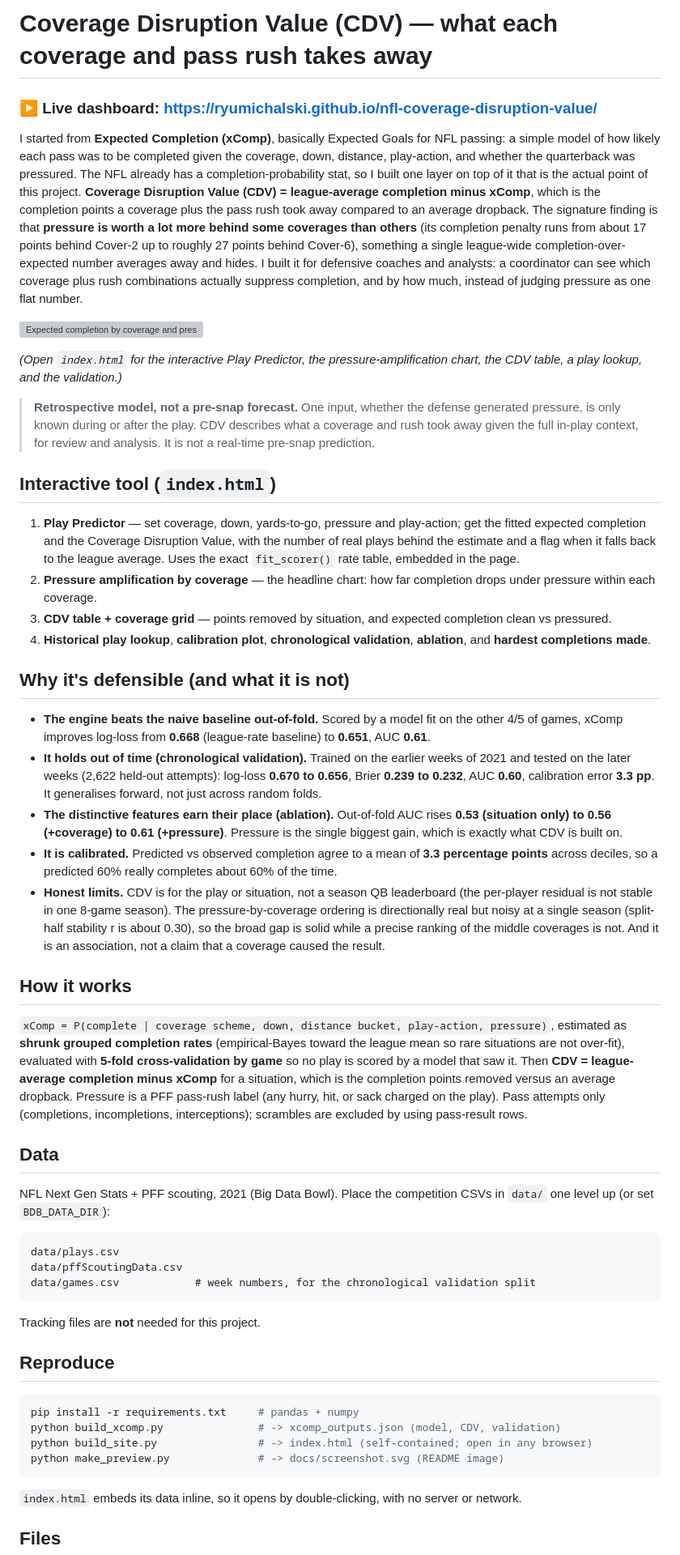
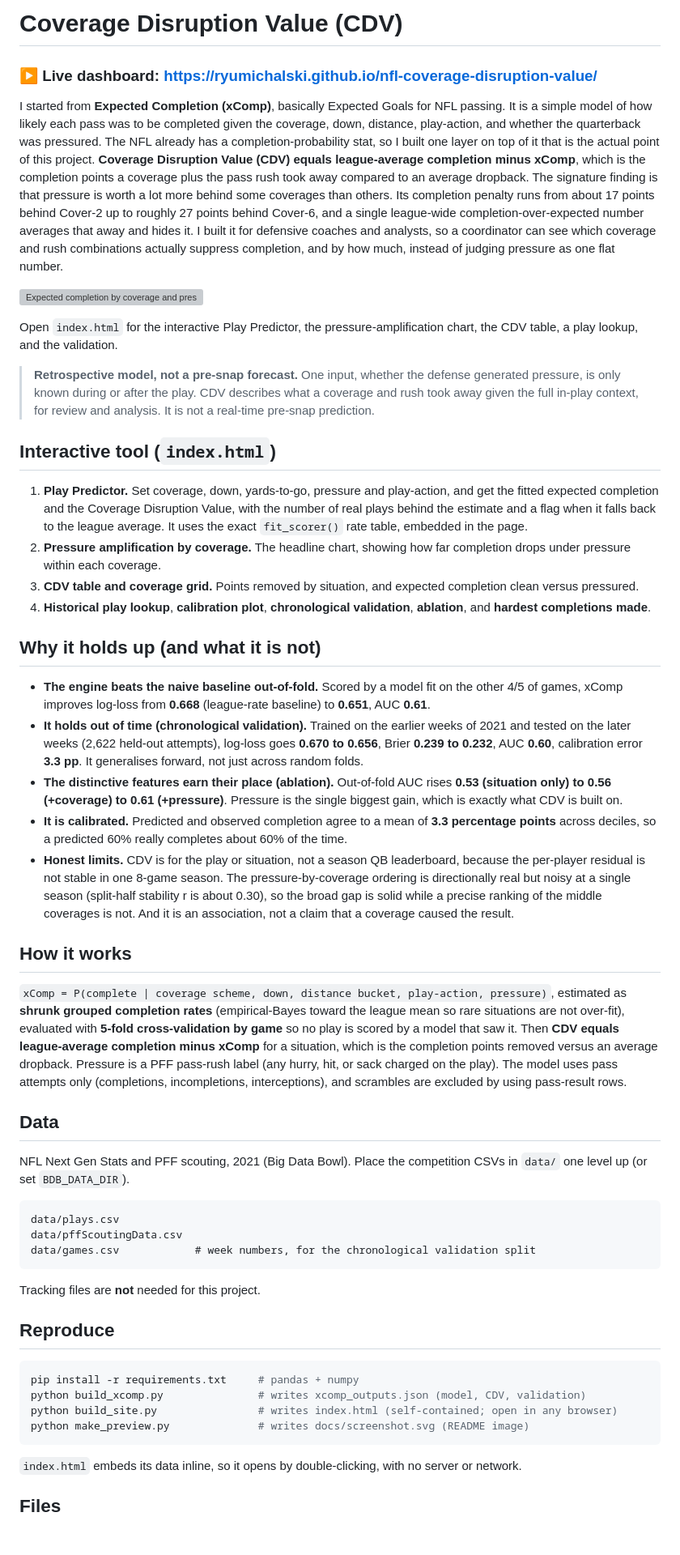
Before and after one commit to ryumichalski/nfl-coverage-disruption-value, a Markdown page: README.md, the part around one of its changes. Shown at 81% size. Drawn GitHub-style; blank space fills up the shorter version; grey boxes are pictures that could not be loaded.

Commit message:
Clean up README prose: remove em dashes and mid-sentence colons

````diff
--- a/README.md
+++ b/README.md
@@ -1,23 +1,23 @@
-# Coverage Disruption Value (CDV) — what each coverage and pass rush takes away
+# Coverage Disruption Value (CDV)
 
 ### ▶ Live dashboard: https://ryumichalski.github.io/nfl-coverage-disruption-value/
 
-I started from **Expected Completion (xComp)**, basically Expected Goals for NFL passing: a simple
-model of how likely each pass was to be completed given the coverage, down, distance, play-action,
-and whether the quarterback was pressured. The NFL already has a completion-probability stat, so I
-built one layer on top of it that is the actual point of this project. **Coverage Disruption Value
-(CDV) = league-average completion minus xComp**, which is the completion points a coverage plus the
-pass rush took away compared to an average dropback. The signature finding is that **pressure is
-worth a lot more behind some coverages than others** (its completion penalty runs from about 17
-points behind Cover-2 up to roughly 27 points behind Cover-6), something a single league-wide
-completion-over-expected number averages away and hides. I built it for defensive coaches and
-analysts: a coordinator can see which coverage plus rush combinations actually suppress completion,
-and by how much, instead of judging pressure as one flat number.
+I started from **Expected Completion (xComp)**, basically Expected Goals for NFL passing. It is a
+simple model of how likely each pass was to be completed given the coverage, down, distance,
+play-action, and whether the quarterback was pressured. The NFL already has a completion-probability
+stat, so I built one layer on top of it that is the actual point of this project. **Coverage
+Disruption Value (CDV) equals league-average completion minus xComp**, which is the completion
+points a coverage plus the pass rush took away compared to an average dropback. The signature
+finding is that pressure is worth a lot more behind some coverages than others. Its completion
+penalty runs from about 17 points behind Cover-2 up to roughly 27 points behind Cover-6, and a
+single league-wide completion-over-expected number averages that away and hides it. I built it for
+defensive coaches and analysts, so a coordinator can see which coverage and rush combinations
+actually suppress completion, and by how much, instead of judging pressure as one flat number.
 
 ![Expected completion by coverage and pressure](docs/screenshot.svg)
 
-*(Open `index.html` for the interactive Play Predictor, the pressure-amplification chart, the CDV
-table, a play lookup, and the validation.)*
+Open `index.html` for the interactive Play Predictor, the pressure-amplification chart, the CDV
+table, a play lookup, and the validation.
 
 > **Retrospective model, not a pre-snap forecast.** One input, whether the defense generated
 > pressure, is only known during or after the play. CDV describes what a coverage and rush took away
@@ -25,50 +25,50 @@ table, a play lookup, and the validation.)*
 
 ## Interactive tool (`index.html`)
 
-1. **Play Predictor** — set coverage, down, yards-to-go, pressure and play-action; get the fitted
+1. **Play Predictor.** Set coverage, down, yards-to-go, pressure and play-action, and get the fitted
    expected completion and the Coverage Disruption Value, with the number of real plays behind the
-   estimate and a flag when it falls back to the league average. Uses the exact `fit_scorer()`
+   estimate and a flag when it falls back to the league average. It uses the exact `fit_scorer()`
    rate table, embedded in the page.
-2. **Pressure amplification by coverage** — the headline chart: how far completion drops under
+2. **Pressure amplification by coverage.** The headline chart, showing how far completion drops under
    pressure within each coverage.
-3. **CDV table + coverage grid** — points removed by situation, and expected completion clean vs
-   pressured.
+3. **CDV table and coverage grid.** Points removed by situation, and expected completion clean
+   versus pressured.
 4. **Historical play lookup**, **calibration plot**, **chronological validation**, **ablation**,
    and **hardest completions made**.
 
-## Why it's defensible (and what it is not)
+## Why it holds up (and what it is not)
 
 - **The engine beats the naive baseline out-of-fold.** Scored by a model fit on the other 4/5 of
   games, xComp improves log-loss from **0.668** (league-rate baseline) to **0.651**, AUC **0.61**.
 - **It holds out of time (chronological validation).** Trained on the earlier weeks of 2021 and
-  tested on the later weeks (2,622 held-out attempts): log-loss **0.670 to 0.656**, Brier
+  tested on the later weeks (2,622 held-out attempts), log-loss goes **0.670 to 0.656**, Brier
   **0.239 to 0.232**, AUC **0.60**, calibration error **3.3 pp**. It generalises forward, not just
   across random folds.
 - **The distinctive features earn their place (ablation).** Out-of-fold AUC rises
   **0.53 (situation only) to 0.56 (+coverage) to 0.61 (+pressure)**. Pressure is the single biggest
   gain, which is exactly what CDV is built on.
-- **It is calibrated.** Predicted vs observed completion agree to a mean of **3.3 percentage
+- **It is calibrated.** Predicted and observed completion agree to a mean of **3.3 percentage
   points** across deciles, so a predicted 60% really completes about 60% of the time.
-- **Honest limits.** CDV is for the play or situation, not a season QB leaderboard (the per-player
-  residual is not stable in one 8-game season). The pressure-by-coverage ordering is directionally
-  real but noisy at a single season (split-half stability r is about 0.30), so the broad gap is
-  solid while a precise ranking of the middle coverages is not. And it is an association, not a
-  claim that a coverage caused the result.
+- **Honest limits.** CDV is for the play or situation, not a season QB leaderboard, because the
+  per-player residual is not stable in one 8-game season. The pressure-by-coverage ordering is
+  directionally real but noisy at a single season (split-half stability r is about 0.30), so the
+  broad gap is solid while a precise ranking of the middle coverages is not. And it is an
+  association, not a claim that a coverage caused the result.
 
 ## How it works
 
 `xComp = P(complete | coverage scheme, down, distance bucket, play-action, pressure)`, estimated as
 **shrunk grouped completion rates** (empirical-Bayes toward the league mean so rare situations are
 not over-fit), evaluated with **5-fold cross-validation by game** so no play is scored by a model
-that saw it. Then **CDV = league-average completion minus xComp** for a situation, which is the
+that saw it. Then **CDV equals league-average completion minus xComp** for a situation, which is the
 completion points removed versus an average dropback. Pressure is a PFF pass-rush label (any hurry,
-hit, or sack charged on the play). Pass attempts only (completions, incompletions, interceptions);
-scrambles are excluded by using pass-result rows.
+hit, or sack charged on the play). The model uses pass attempts only (completions, incompletions,
+interceptions), and scrambles are excluded by using pass-result rows.
 
 ## Data
 
-NFL Next Gen Stats + PFF scouting, 2021 (Big Data Bowl). Place the competition CSVs in `data/`
-one level up (or set `BDB_DATA_DIR`):
+NFL Next Gen Stats and PFF scouting, 2021 (Big Data Bowl). Place the competition CSVs in `data/`
+one level up (or set `BDB_DATA_DIR`).
 
 ```
 data/plays.csv
@@ -82,9 +82,9 @@ Tracking files are **not** needed for this project.
 
 ```bash
 pip install -r requirements.txt     # pandas + numpy
-python build_xcomp.py               # -> xcomp_outputs.json (model, CDV, validation)
-python build_site.py                # -> index.html (self-contained; open in any browser)
-python make_preview.py              # -> docs/screenshot.svg (README image)
+python build_xcomp.py               # writes xcomp_outputs.json (model, CDV, validation)
+python build_site.py                # writes index.html (self-contained; open in any browser)
+python make_preview.py              # writes docs/screenshot.svg (README image)
 ```
 
 `index.html` embeds its data inline, so it opens by double-clicking, with no server or network.
````
Also changed, not shown: other parts of README.md (+8 -8 lines).
